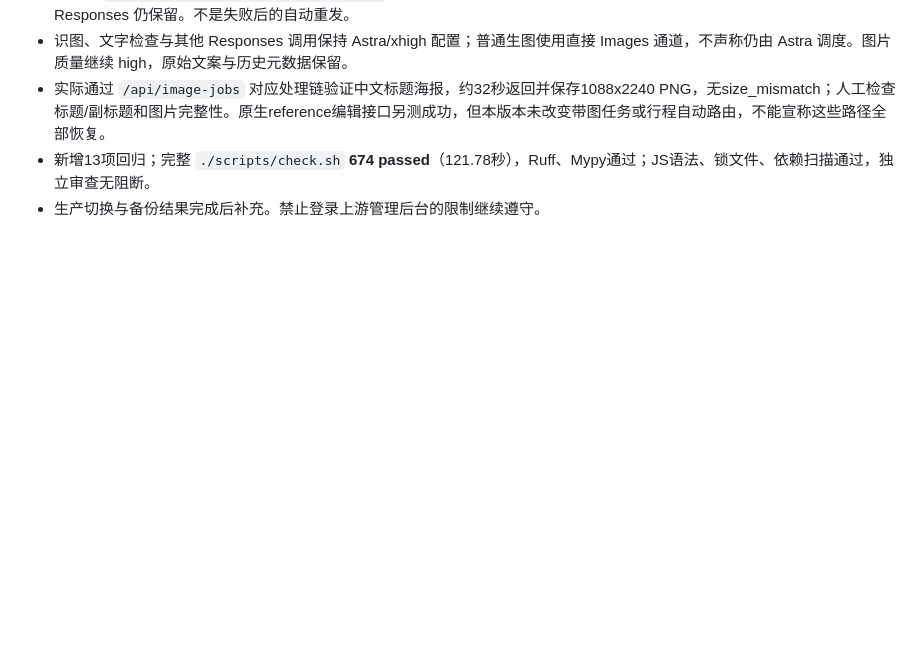
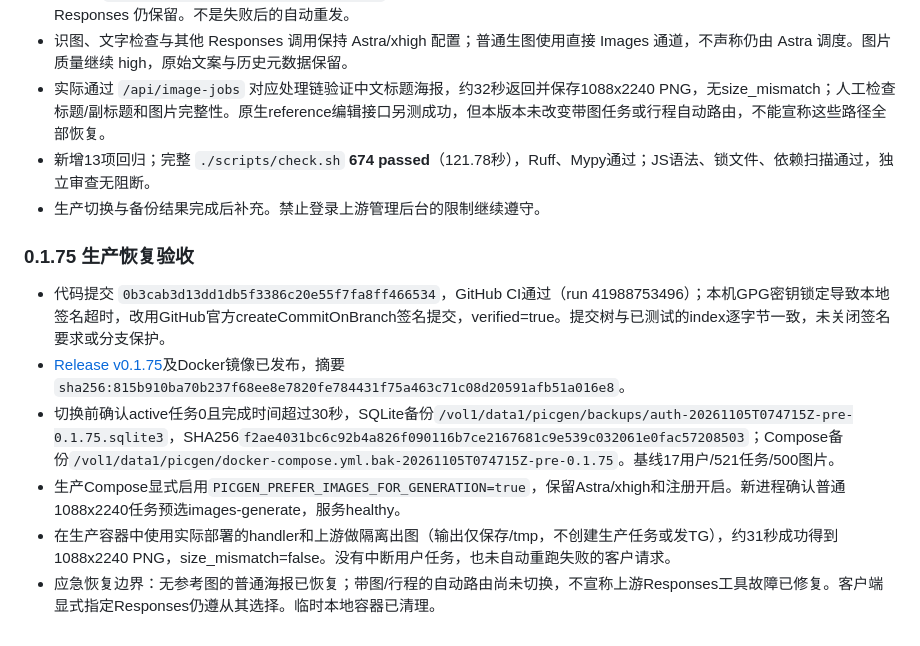
Before and after one commit to Minorli/picgen, a Markdown page: ACCEPTANCE-REPORT.md, the part around the change. Rendered like a GitHub page; blank space fills up the shorter version.

Commit message:
docs: record 0.1.75 emergency generation recovery

```diff
--- a/ACCEPTANCE-REPORT.md
+++ b/ACCEPTANCE-REPORT.md
@@ -494,3 +494,12 @@
 - 实际通过 `/api/image-jobs` 对应处理链验证中文标题海报，约32秒返回并保存1088x2240 PNG，无size_mismatch；人工检查标题/副标题和图片完整性。原生reference编辑接口另测成功，但本版本未改变带图任务或行程自动路由，不能宣称这些路径全部恢复。
 - 新增13项回归；完整 `./scripts/check.sh` **674 passed**（121.78秒），Ruff、Mypy通过；JS语法、锁文件、依赖扫描通过，独立审查无阻断。
 - 生产切换与备份结果完成后补充。禁止登录上游管理后台的限制继续遵守。
+
+### 0.1.75 生产恢复验收
+
+- 代码提交 `0b3cab3d13dd1db5f3386c20e55f7fa8ff466534`，GitHub CI通过（run 41988753496）；本机GPG密钥锁定导致本地签名超时，改用GitHub官方createCommitOnBranch签名提交，verified=true。提交树与已测试的index逐字节一致，未关闭签名要求或分支保护。
+- [Release v0.1.75](https://github.com/Minorli/picgen/releases/tag/v0.1.75)及Docker镜像已发布，摘要`sha256:815b910ba70b237f68ee8e7820fe784431f75a463c71c08d20591afb51a016e8`。
+- 切换前确认active任务0且完成时间超过30秒，SQLite备份`/vol1/data1/picgen/backups/auth-20261105T074715Z-pre-0.1.75.sqlite3`，SHA256`f2ae4031bc6c92b4a826f090116b7ce2167681c9e539c032061e0fac57208503`；Compose备份`/vol1/data1/picgen/docker-compose.yml.bak-20261105T074715Z-pre-0.1.75`。基线17用户/521任务/500图片。
+- 生产Compose显式启用`PICGEN_PREFER_IMAGES_FOR_GENERATION=true`，保留Astra/xhigh和注册开启。新进程确认普通1088x2240任务预选images-generate，服务healthy。
+- 在生产容器中使用实际部署的handler和上游做隔离出图（输出仅保存/tmp，不创建生产任务或发TG），约31秒成功得到1088x2240 PNG，size_mismatch=false。没有中断用户任务，也未自动重跑失败的客户请求。
+- 应急恢复边界：无参考图的普通海报已恢复；带图/行程的自动路由尚未切换，不宣称上游Responses工具故障已修复。客户端显式指定Responses仍遵从其选择。临时本地容器已清理。
```
